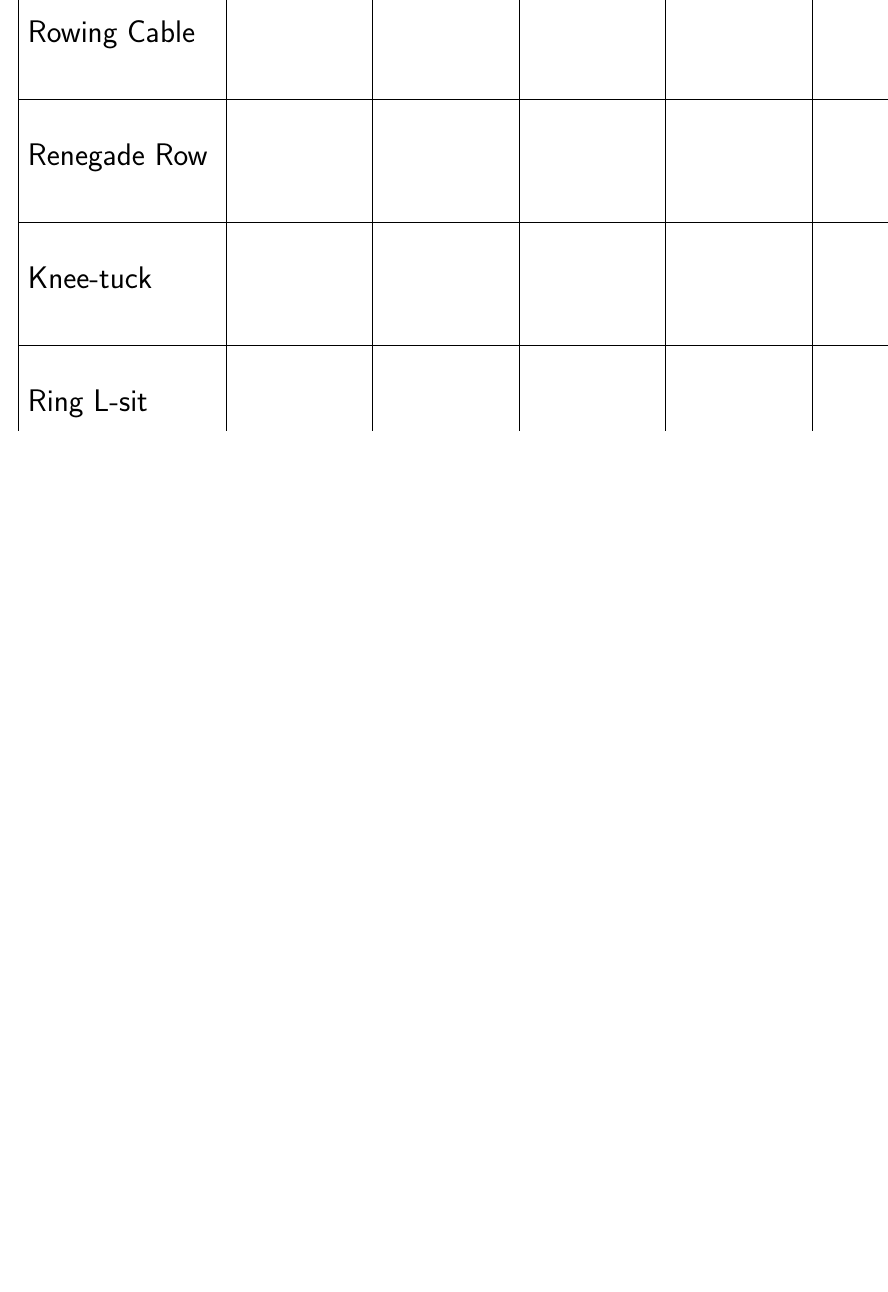
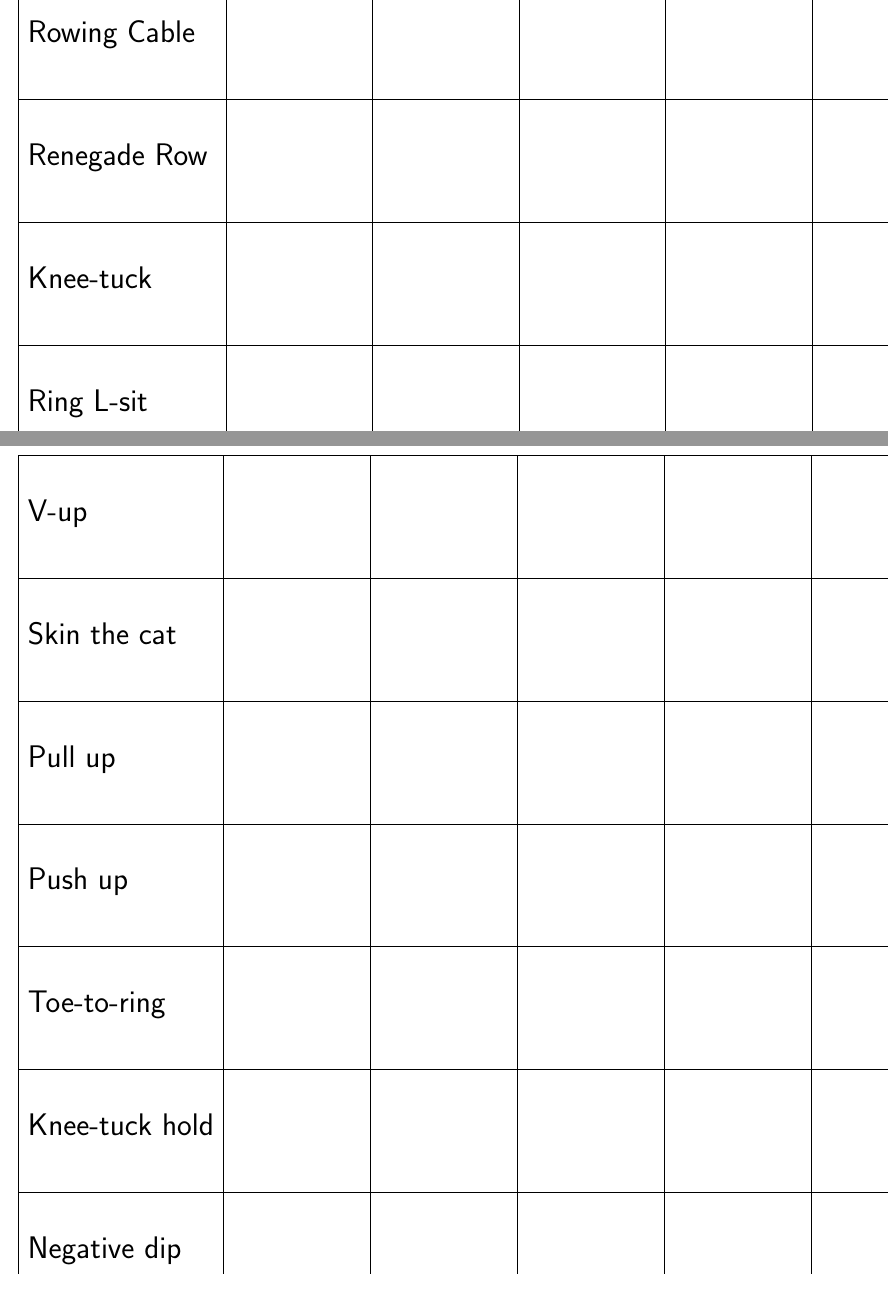
Before and after one commit to NorfairKing/training-plan, a LaTeX document (training.tex): part of page 3 of 3 before the commit and two parts of pages 3 and 4 of 5 after it, the two joined at a grey line, cut so that both start at the same text, the shorter picture padded with empty space. Compiled offline with pdfLaTeX.

Commit message:
Imported ring workouts

```diff
--- a/training.tex
+++ b/training.tex
@@ -20,8 +20,13 @@
 % Higher table
 \renewcommand{\arraystretch}{2.5}
 
+% Page break after every section
+\newcommand\sectionbreak{\clearpage}
+
 \begin{document}
 \begin{landscape}
+
+
 
 \section*{Push}
 
@@ -62,4 +67,32 @@
   \hline
   Knee-tuck                        &&&&&&    \\
   \hline
-  Ring L-sit                        &&&&&&    \\
+  Ring L-sit                       &&&&&&    \\
+  \hline
+\end{tabularx}
+
+
+
+\section*{Ring 1}
+
+\noindent\begin{tabularx}{\columnwidth}{ |l|*{6}{R|} }
+  \hline
+  V-up                             &&&&&&    \\
+  \hline
+  Skin the cat                     &&&&&&    \\
+  \hline
+  Pull up                          &&&&&&    \\
+  \hline
+  Push up                          &&&&&&    \\
+  \hline
+  Toe-to-ring                      &&&&&&    \\
+  \hline
+  Knee-tuck hold                   &&&&&&    \\
+  \hline
+  Negative dip                     &&&&&&    \\
+  \hline
+\end{tabularx}
+
+
+
+\section*{Ring 2}
@@ -65,0 +104 @@
+  Skin the cat                     &&&&&&    \\
```
Also changed, not shown: training.tex (17 more changed lines).
